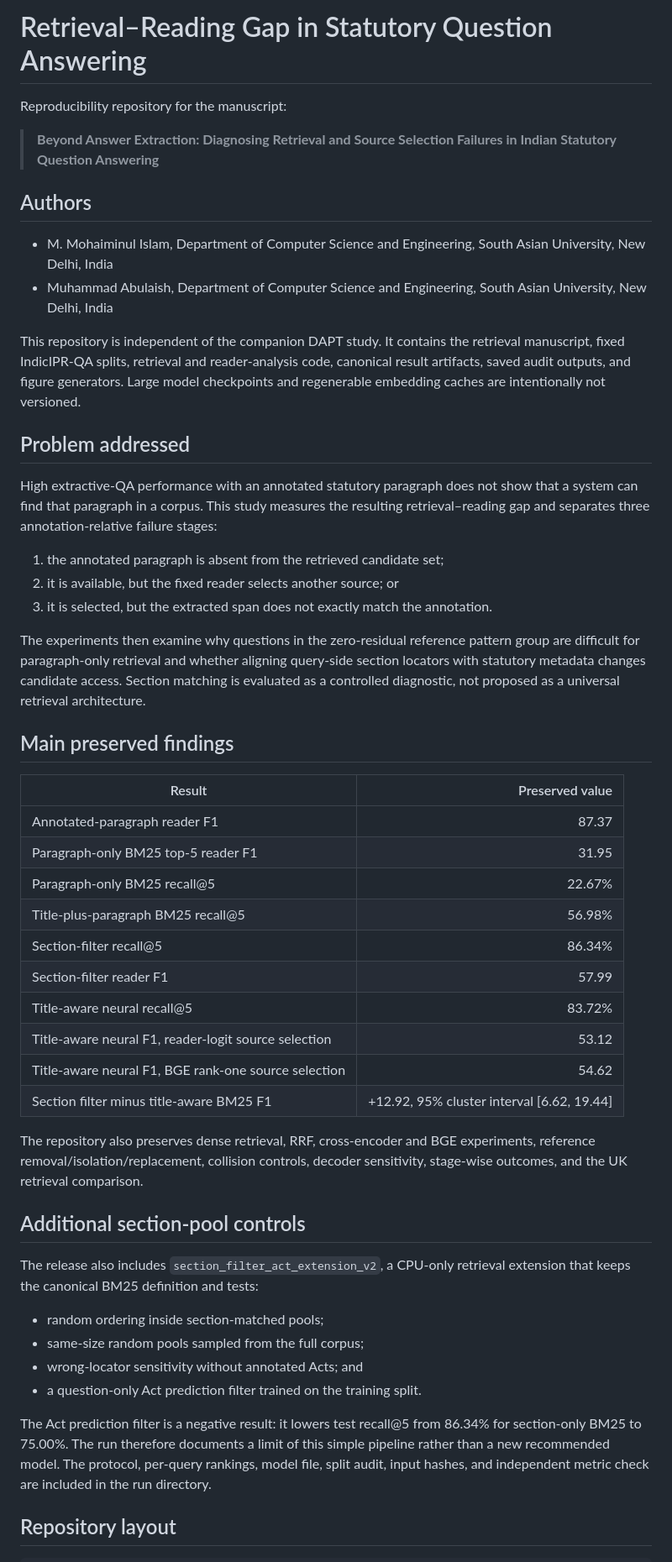
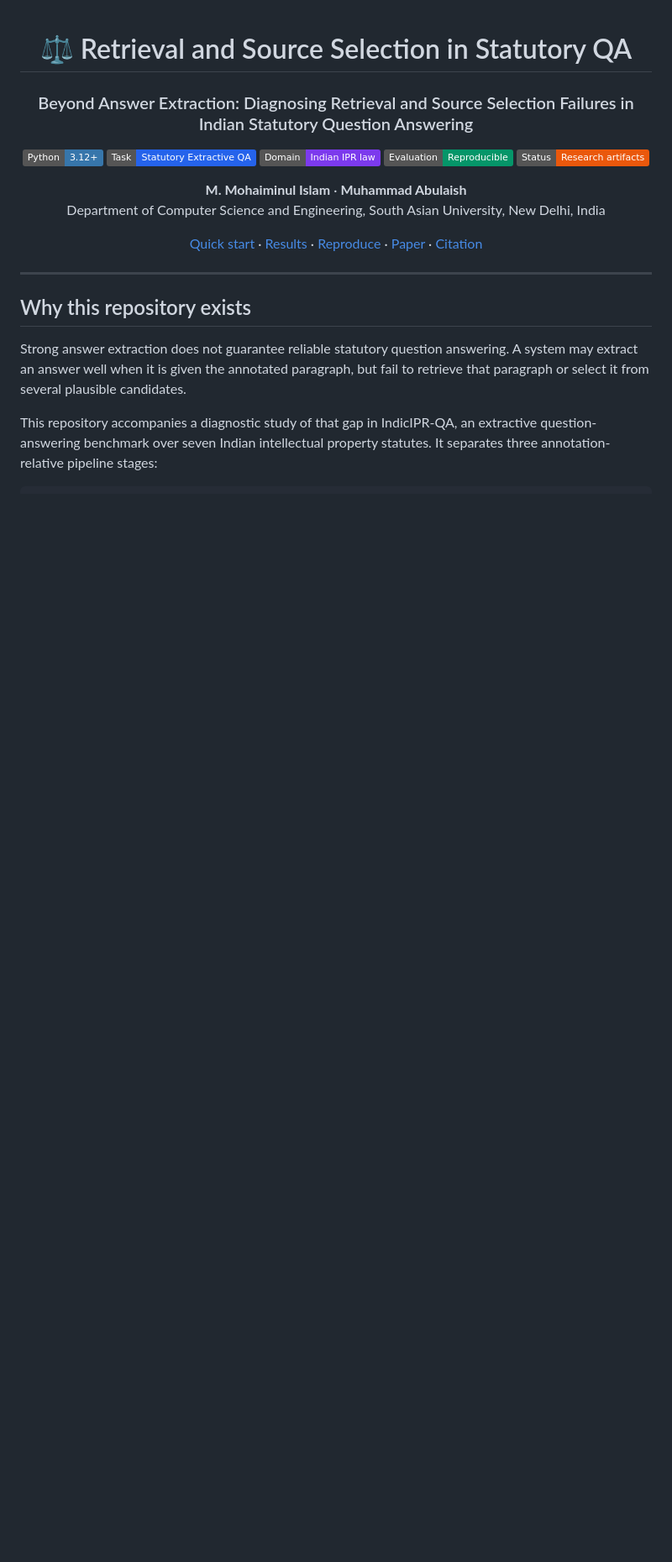
Before and after one commit to niloycste/Retrieval-and-Source-Selection-Failures-in-Indian-Statutory-Question-Answering, a Markdown page: README.md, the part around one of its changes. Shown at 84% size. Rendered like a GitHub page; badges without logos; blank space fills up the shorter version.

Commit message:
Redesign project README and add citation

````diff
--- a/README.md
+++ b/README.md
@@ -1,72 +1,33 @@
-# Retrieval–Reading Gap in Statutory Question Answering
+<div align="center">
 
-Reproducibility repository for the manuscript:
+# ⚖️ Retrieval and Source Selection in Statutory QA
 
-> **Beyond Answer Extraction: Diagnosing Retrieval and Source Selection Failures in Indian Statutory Question Answering**
+### Beyond Answer Extraction: Diagnosing Retrieval and Source Selection Failures in Indian Statutory Question Answering
 
-## Authors
+[![Python 3.12+](https://img.shields.io/badge/Python-3.12%2B-3776AB?logo=python&logoColor=white)](#quick-start)
+[![Task: Statutory QA](https://img.shields.io/badge/Task-Statutory%20Extractive%20QA-2563EB)](#research-at-a-glance)
+[![Domain: Indian IPR law](https://img.shields.io/badge/Domain-Indian%20IPR%20law-7C3AED)](#dataset-and-scope)
+[![Evaluation: Reproducible](https://img.shields.io/badge/Evaluation-Reproducible-059669)](#reproduce-the-reported-results)
+[![Status: Research artifacts](https://img.shields.io/badge/Status-Research%20artifacts-EA580C)](#artifact-policy)
 
-- M. Mohaiminul Islam, Department of Computer Science and Engineering, South Asian University, New Delhi, India
-- Muhammad Abulaish, Department of Computer Science and Engineering, South Asian University, New Delhi, India
+**M. Mohaiminul Islam** · **Muhammad Abulaish**<br>
+Department of Computer Science and Engineering, South Asian University, New Delhi, India
 
-This repository is independent of the companion DAPT study. It contains the
-retrieval manuscript, fixed IndicIPR-QA splits, retrieval and reader-analysis
-code, canonical result artifacts, saved audit outputs, and figure generators.
-Large model checkpoints and regenerable embedding caches are intentionally not
-versioned.
+[Quick start](#quick-start) · [Results](#research-at-a-glance) · [Reproduce](#reproduce-the-reported-results) · [Paper](papers/retrieval_reference/retrieval-reference.pdf) · [Citation](#citation)
 
-## Problem addressed
+</div>
 
-High extractive-QA performance with an annotated statutory paragraph does not
-show that a system can find that paragraph in a corpus. This study measures the
-resulting retrieval–reading gap and separates three annotation-relative failure
-stages:
+---
 
-1. the annotated paragraph is absent from the retrieved candidate set;
-2. it is available, but the fixed reader selects another source; or
-3. it is selected, but the extracted span does not exactly match the annotation.
+## Why this repository exists
 
-The experiments then examine why questions in the zero-residual reference
-pattern group are difficult for paragraph-only retrieval and whether aligning
-query-side section locators with statutory metadata changes candidate access.
-Section matching is evaluated as a controlled diagnostic, not proposed as a
-universal retrieval architecture.
+Strong answer extraction does not guarantee reliable statutory question
+answering. A system may extract an answer well when it is given the annotated
+paragraph, but fail to retrieve that paragraph or select it from several
+plausible candidates.
 
-## Main preserved findings
-
-| Result | Preserved value |
-|---|---:|
-| Annotated-paragraph reader F1 | 87.37 |
-| Paragraph-only BM25 top-5 reader F1 | 31.95 |
-| Paragraph-only BM25 recall@5 | 22.67% |
-| Title-plus-paragraph BM25 recall@5 | 56.98% |
-| Section-filter recall@5 | 86.34% |
-| Section-filter reader F1 | 57.99 |
-| Title-aware neural recall@5 | 83.72% |
-| Title-aware neural F1, reader-logit source selection | 53.12 |
-| Title-aware neural F1, BGE rank-one source selection | 54.62 |
-| Section filter minus title-aware BM25 F1 | +12.92, 95% cluster interval [6.62, 19.44] |
-
-The repository also preserves dense retrieval, RRF, cross-encoder and BGE
-experiments, reference removal/isolation/replacement, collision controls,
-decoder sensitivity, stage-wise outcomes, and the UK retrieval comparison.
-
-## Additional section-pool controls
-
-The release also includes `section_filter_act_extension_v2`, a CPU-only
-retrieval extension that keeps the canonical BM25 definition and tests:
-
-- random ordering inside section-matched pools;
-- same-size random pools sampled from the full corpus;
-- wrong-locator sensitivity without annotated Acts; and
-- a question-only Act prediction filter trained on the training split.
-
-The Act prediction filter is a negative result: it lowers test recall@5 from
-86.34% for section-only BM25 to 75.00%. The run therefore documents a limit of
-this simple pipeline rather than a new recommended model. The protocol,
-per-query rankings, model file, split audit, input hashes, and independent
-metric check are included in the run directory.
-
-## Repository layout
+This repository accompanies a diagnostic study of that gap in IndicIPR-QA,
+an extractive question-answering benchmark over seven Indian intellectual
+property statutes. It separates three annotation-relative pipeline stages:
 
 ```text
````
Also changed, not shown: other parts of README.md (+179 -123 lines).
